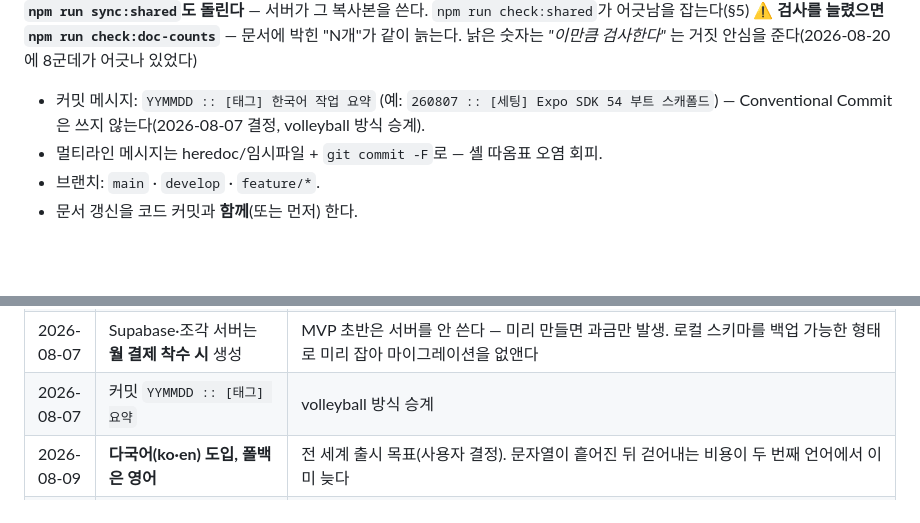
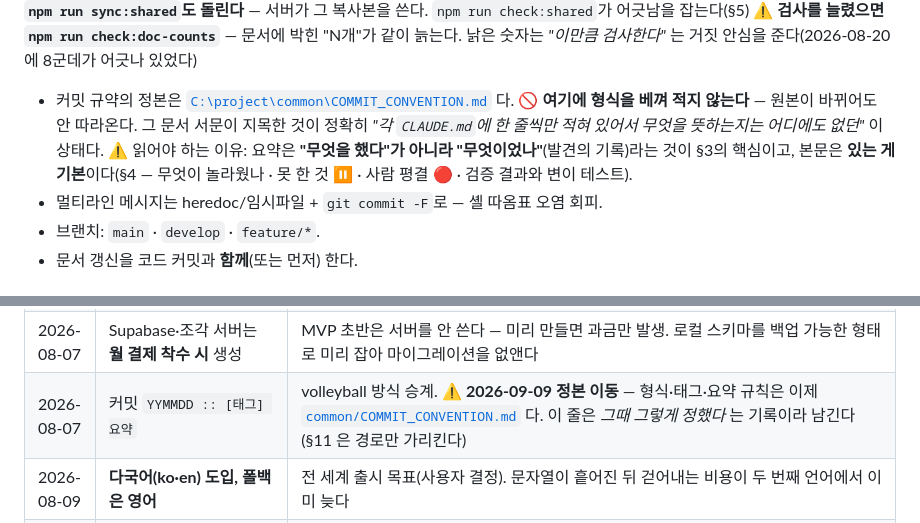
Before and after one commit to sonwheesung/diary, a Markdown page: CLAUDE.md, 2 parts joined by grey strips. Rendered like a GitHub page; blank space fills up the shorter version.

Commit message:
260909 :: [문서] 커밋 규약이 네 곳에 값으로 베껴져 있었다 — 경로만 가리킨다
공통서버 세션이 지적했고 사용자가 승인했다. common/COMMIT_CONVENTION.md 서문이
지목한 그 상태 그대로였다 — "각 CLAUDE.md 에 한 줄씩만 적혀 있어서 그 한 줄이
실제로 무엇을 뜻하는지는 어디에도 없었다".

🔴 하나가 아니라 넷이었다(형제 훑기):
  CLAUDE.md §11                      한 줄 형식 + 예시  → 경로로 교체
  docs/DOC_DISCIPLINE.md §7          한 줄 형식 + 예시  → 경로로 교체
  .claude/skills/doc-consistency     괄호 안 형식 값    → 경로로 교체
  CLAUDE.md §12 결정 로그            형식 값            → **남긴다**(아래)

⚠ 결정 로그는 지우지 않는다 — "2026-08-07 에 그렇게 정했다"는 **사실의 기록**이고
   DOC_DISCIPLINE §1 이 취소선 정정을 요구하는 자리다. 대신 정본이 옮겨갔다는
   표시를 덧붙였다.

🚫 형식·예시를 새로 적지 않았다. 배구명가가 같은 작업에서 예시를 옮겨 적다
   [태그] 를 빠뜨리는 **부분 복제**를 했다 — 값을 안 베끼려다 또 베낀 셈이다.
   남긴 것은 경로와 "왜 읽어야 하는지" 두 줄뿐이다(요약은 발견의 기록 §3 ·
   본문은 있는 게 기본 §4).

🟢 실천은 이미 규약대로였다 — 오늘 커밋들이 [백업]·[법무]·[출시]·[빌드]·[문서]
   태그에 발견형 요약, 본문에 검증·놀란 점·미완을 적고 있다. 문서만 안 따라왔다.

⚠ CLAUDE.md 편집은 피어 요청으로 하지 않는다. 사용자에게 올려 승인을 받고 넣었다.

검증: check:doc-counts ok · scan:doc-refs 신규 깨짐 0

Co-Authored-By: Claude Opus 5 (1M context) <noreply@anthropic.com>
Claude-Session: https://claude.ai/code/session_01T7xfEZyeZT3u59UDffRBaT

```diff
--- a/CLAUDE.md
+++ b/CLAUDE.md
@@ -1017,8 +1017,11 @@ EEA +3  노르웨이 리히텐슈타인 아이슬란드
   ⚠ **검사를 늘렸으면 `npm run check:doc-counts`** — 문서에 박힌 "N개"가 같이 늙는다.
   낡은 숫자는 *"이만큼 검사한다"* 는 거짓 안심을 준다(2026-08-20에 8군데가 어긋나 있었다)
 
-- 커밋 메시지: `YYMMDD :: [태그] 한국어 작업 요약` (예: `260807 :: [세팅] Expo SDK 54 부트 스캐폴드`)
-  — Conventional Commit은 쓰지 않는다(2026-08-07 결정, volleyball 방식 승계).
+- 커밋 규약의 정본은 [`C:\project\common\COMMIT_CONVENTION.md`](file:///C:/project/common/COMMIT_CONVENTION.md) 다.
+  🚫 **여기에 형식을 베껴 적지 않는다** — 원본이 바뀌어도 안 따라온다. 그 문서 서문이 지목한 것이
+  정확히 *"각 `CLAUDE.md`에 한 줄씩만 적혀 있어서 무엇을 뜻하는지는 어디에도 없던"* 이 상태다.
+  ⚠ 읽어야 하는 이유: 요약은 **"무엇을 했다"가 아니라 "무엇이었나"**(발견의 기록)라는 것이 §3의 핵심이고,
+  본문은 **있는 게 기본**이다(§4 — 무엇이 놀라웠나 · 못 한 것 ⏸ · 사람 평결 🔴 · 검증 결과와 변이 테스트).
 - 멀티라인 메시지는 heredoc/임시파일 + `git commit -F`로 — 셸 따옴표 오염 회피.
 - 브랜치: `main` · `develop` · `feature/*`.
 - 문서 갱신을 코드 커밋과 **함께**(또는 먼저) 한다.
@@ -1046,7 +1049,7 @@ EEA +3  노르웨이 리히텐슈타인 아이슬란드
 | 2026-08-07 | 암호화 키 = 기기 SecureStore + 복구 코드. 서버 미보유 | 아래 근거 참조 |
 | 2026-08-07 | AI 리포트는 **주간부터**, 단가 확인 후 월간·연간 | 비용 실측 후 확장 |
 | 2026-08-07 | Supabase·조각 서버는 **월 결제 착수 시** 생성 | MVP 초반은 서버를 안 쓴다 — 미리 만들면 과금만 발생. 로컬 스키마를 백업 가능한 형태로 미리 잡아 마이그레이션을 없앤다 |
-| 2026-08-07 | 커밋 `YYMMDD :: [태그] 요약` | volleyball 방식 승계 |
+| 2026-08-07 | 커밋 `YYMMDD :: [태그] 요약` | volleyball 방식 승계. ⚠ **2026-09-09 정본 이동** — 형식·태그·요약 규칙은 이제 [`common/COMMIT_CONVENTION.md`](file:///C:/project/common/COMMIT_CONVENTION.md) 다. 이 줄은 *그때 그렇게 정했다* 는 기록이라 남긴다(§11 은 경로만 가리킨다) |
 | 2026-08-09 | **다국어(ko·en) 도입, 폴백은 영어** | 전 세계 출시 목표(사용자 결정). 문자열이 흩어진 뒤 걷어내는 비용이 두 번째 언어에서 이미 늦다 |
 | 2026-08-09 | **EEA·영국·스위스 배포 제외** (AdMob UMP 미연동) | my_word와 같은 선택. UMP를 붙이면 열린다 — 독일어·이탈리아어가 그때까지 놀지만 지우지 않는다 |
 | 2026-08-09 | ~~처리방침은 **한국어 단일**~~ (2026-08-12 뒤집힘, 아래 참조). **정본에서 HTML을 뽑는다**는 유지 | 배구명가에서 웹/앱 드리프트로 필수 항목이 누락된 사고가 있었다 |
```
Also changed, not shown: docs/DOC_DISCIPLINE.md (+3 -1 lines), 1 other file.
